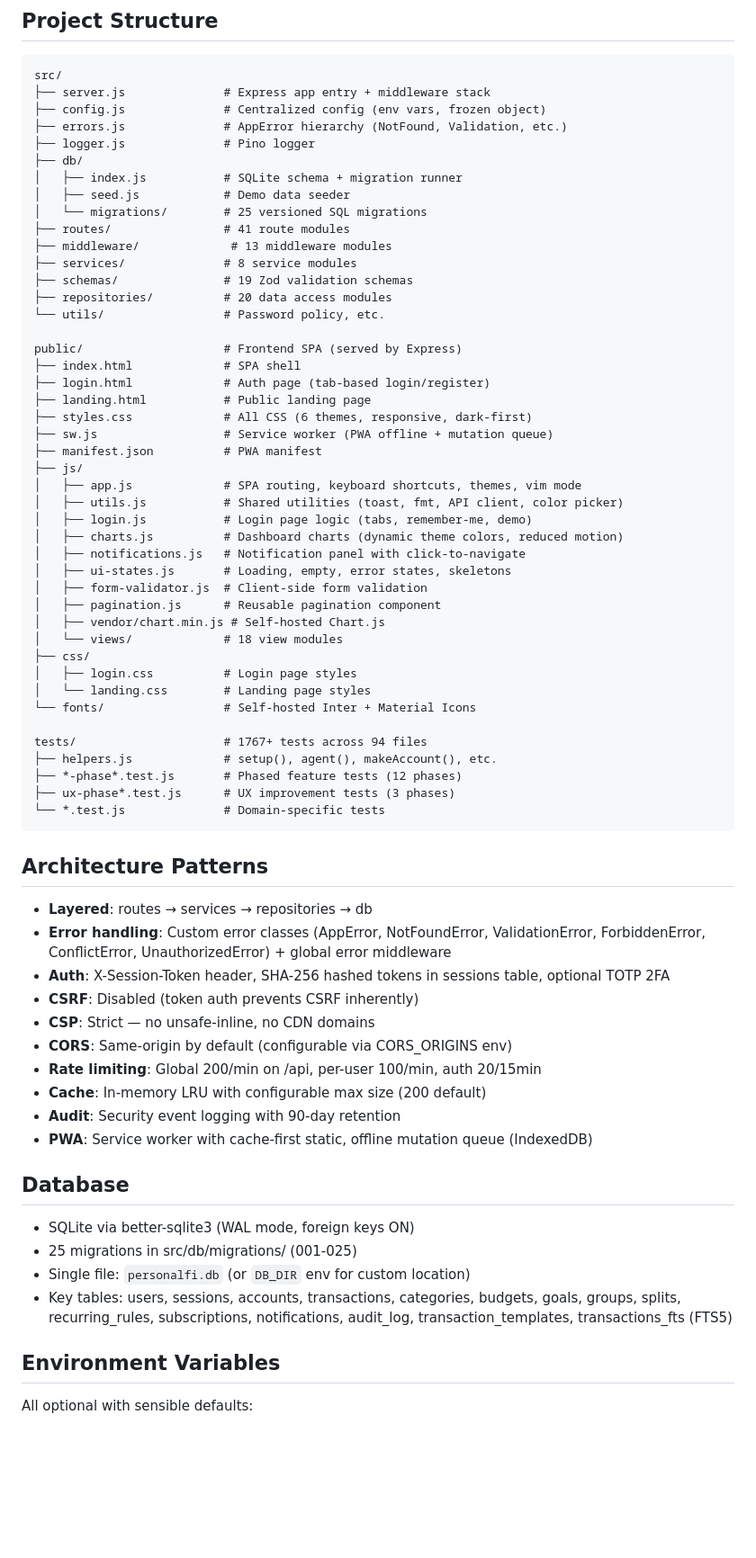
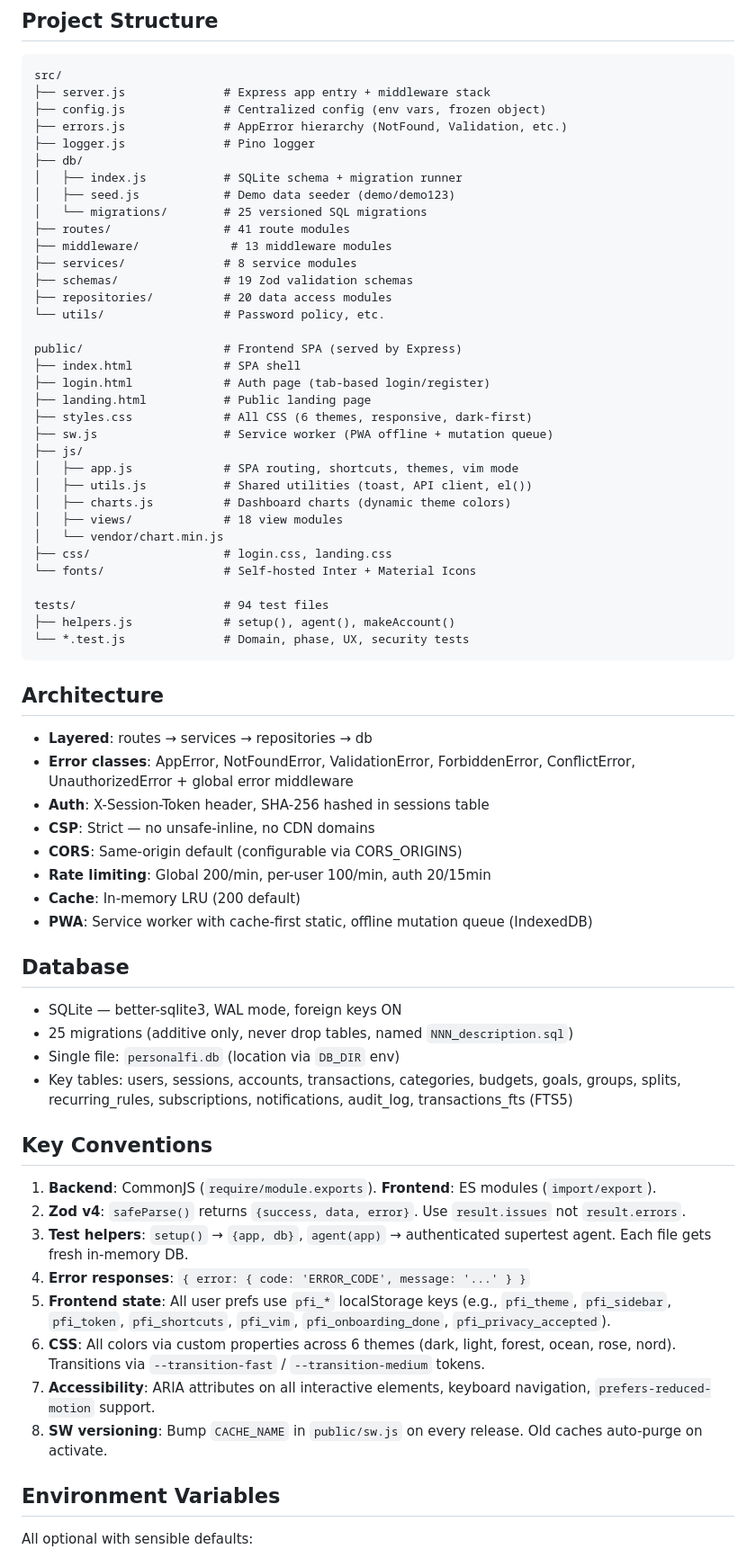
Before and after one commit to learn-by-exploration/financeflow, a Markdown page: CLAUDE.md, the part around one of its changes. Shown at 90% size. Drawn GitHub-style; blank space fills up the shorter version.

Commit message:
docs: restructure CLAUDE.md — directives first, remove redundancy, add missing conventions

````diff
--- a/CLAUDE.md
+++ b/CLAUDE.md
@@ -58,7 +68,7 @@ src/
 ├── logger.js              # Pino logger
 ├── db/
 │   ├── index.js           # SQLite schema + migration runner
-│   ├── seed.js            # Demo data seeder
+│   ├── seed.js            # Demo data seeder (demo/demo123)
 │   └── migrations/        # 25 versioned SQL migrations
 ├── routes/                # 41 route modules
 ├── middleware/             # 13 middleware modules
@@ -73,49 +83,48 @@ public/                    # Frontend SPA (served by Express)
 ├── landing.html           # Public landing page
 ├── styles.css             # All CSS (6 themes, responsive, dark-first)
 ├── sw.js                  # Service worker (PWA offline + mutation queue)
-├── manifest.json          # PWA manifest
 ├── js/
-│   ├── app.js             # SPA routing, keyboard shortcuts, themes, vim mode
-│   ├── utils.js           # Shared utilities (toast, fmt, API client, color picker)
-│   ├── login.js           # Login page logic (tabs, remember-me, demo)
-│   ├── charts.js          # Dashboard charts (dynamic theme colors, reduced motion)
-│   ├── notifications.js   # Notification panel with click-to-navigate
-│   ├── ui-states.js       # Loading, empty, error states, skeletons
-│   ├── form-validator.js  # Client-side form validation
-│   ├── pagination.js      # Reusable pagination component
-│   ├── vendor/chart.min.js # Self-hosted Chart.js
-│   └── views/             # 18 view modules
-├── css/
-│   ├── login.css          # Login page styles
-│   └── landing.css        # Landing page styles
+│   ├── app.js             # SPA routing, shortcuts, themes, vim mode
+│   ├── utils.js           # Shared utilities (toast, API client, el())
+│   ├── charts.js          # Dashboard charts (dynamic theme colors)
+│   ├── views/             # 18 view modules
+│   └── vendor/chart.min.js
+├── css/                   # login.css, landing.css
 └── fonts/                 # Self-hosted Inter + Material Icons
 
-tests/                     # 1767+ tests across 94 files
-├── helpers.js             # setup(), agent(), makeAccount(), etc.
-├── *-phase*.test.js       # Phased feature tests (12 phases)
-├── ux-phase*.test.js      # UX improvement tests (3 phases)
-└── *.test.js              # Domain-specific tests
+tests/                     # 94 test files
+├── helpers.js             # setup(), agent(), makeAccount()
+└── *.test.js              # Domain, phase, UX, security tests
 ```
 
-## Architecture Patterns
+## Architecture
 
 - **Layered**: routes → services → repositories → db
-- **Error handling**: Custom error classes (AppError, NotFoundError, ValidationError, ForbiddenError, ConflictError, UnauthorizedError) + global error middleware
-- **Auth**: X-Session-Token header, SHA-256 hashed tokens in sessions table, optional TOTP 2FA
-- **CSRF**: Disabled (token auth prevents CSRF inherently)
+- **Error classes**: AppError, NotFoundError, ValidationError, ForbiddenError, ConflictError, UnauthorizedError + global error middleware
+- **Auth**: X-Session-Token header, SHA-256 hashed in sessions table
 - **CSP**: Strict — no unsafe-inline, no CDN domains
-- **CORS**: Same-origin by default (configurable via CORS_ORIGINS env)
-- **Rate limiting**: Global 200/min on /api, per-user 100/min, auth 20/15min
-- **Cache**: In-memory LRU with configurable max size (200 default)
-- **Audit**: Security event logging with 90-day retention
+- **CORS**: Same-origin default (configurable via CORS_ORIGINS)
+- **Rate limiting**: Global 200/min, per-user 100/min, auth 20/15min
+- **Cache**: In-memory LRU (200 default)
 - **PWA**: Service worker with cache-first static, offline mutation queue (IndexedDB)
 
 ## Database
 
-- SQLite via better-sqlite3 (WAL mode, foreign keys ON)
-- 25 migrations in src/db/migrations/ (001-025)
-- Single file: `personalfi.db` (or `DB_DIR` env for custom location)
-- Key tables: users, sessions, accounts, transactions, categories, budgets, goals, groups, splits, recurring_rules, subscriptions, notifications, audit_log, transaction_templates, transactions_fts (FTS5)
+- SQLite — better-sqlite3, WAL mode, foreign keys ON
+- 25 migrations (additive only, never drop tables, named `NNN_description.sql`)
+- Single file: `personalfi.db` (location via `DB_DIR` env)
+- Key tables: users, sessions, accounts, transactions, categories, budgets, goals, groups, splits, recurring_rules, subscriptions, notifications, audit_log, transactions_fts (FTS5)
+
+## Key Conventions
+
+1. **Backend**: CommonJS (`require/module.exports`). **Frontend**: ES modules (`import/export`).
+2. **Zod v4**: `safeParse()` returns `{success, data, error}`. Use `result.issues` not `result.errors`.
+3. **Test helpers**: `setup()` → `{app, db}`, `agent(app)` → authenticated supertest agent. Each file gets fresh in-memory DB.
+4. **Error responses**: `{ error: { code: 'ERROR_CODE', message: '...' } }`
+5. **Frontend state**: All user prefs use `pfi_*` localStorage keys (e.g., `pfi_theme`, `pfi_sidebar`, `pfi_token`, `pfi_shortcuts`, `pfi_vim`, `pfi_onboarding_done`, `pfi_privacy_accepted`).
+6. **CSS**: All colors via custom properties across 6 themes (dark, light, forest, ocean, rose, nord). Transitions via `--transition-fast` / `--transition-medium` tokens.
+7. **Accessibility**: ARIA attributes on all interactive elements, keyboard navigation, `prefers-reduced-motion` support.
+8. **SW versioning**: Bump `CACHE_NAME` in `public/sw.js` on every release. Old caches auto-purge on activate.
 
 ## Environment Variables
 
````
Also changed, not shown: other parts of CLAUDE.md (+69 -132 lines).
